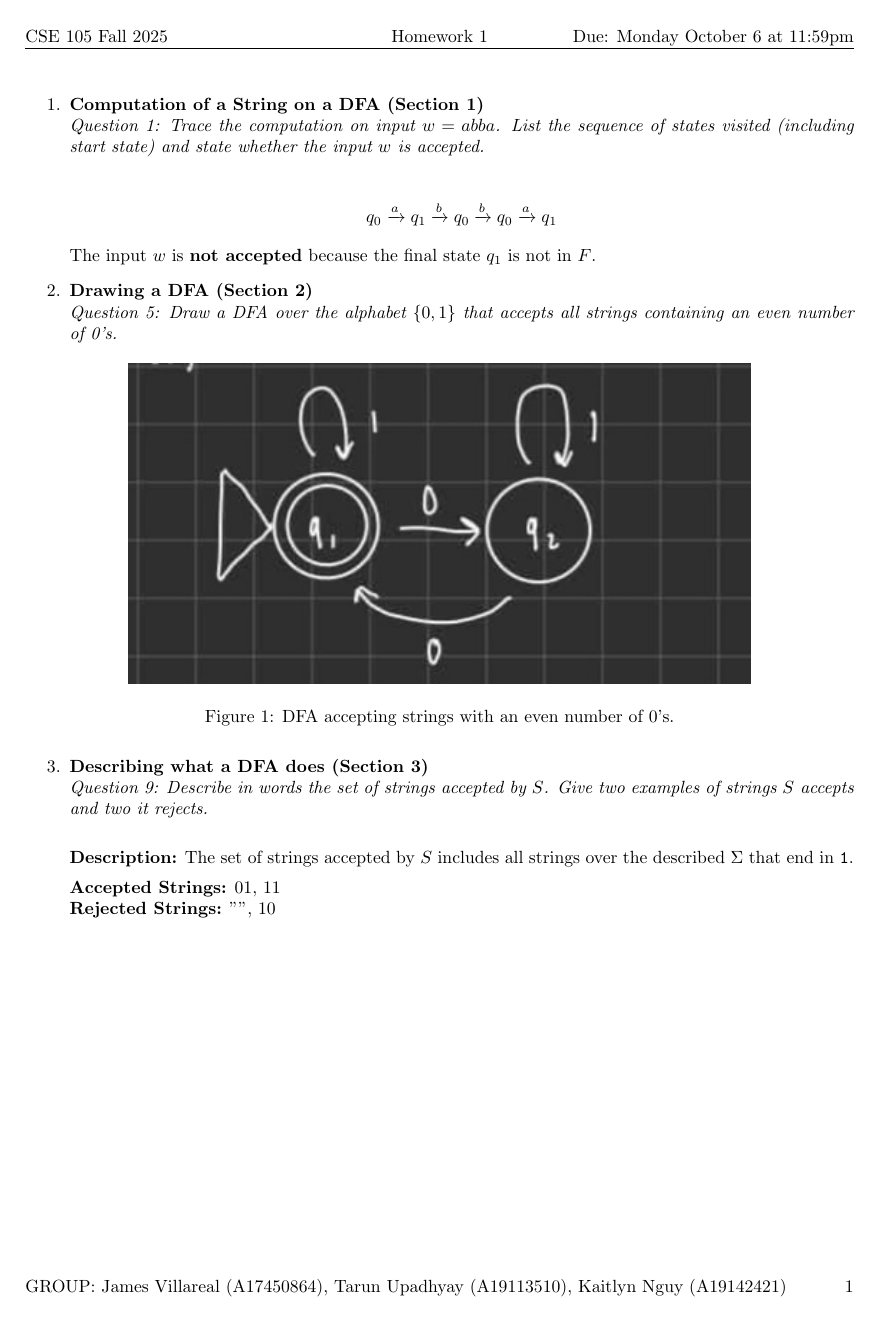
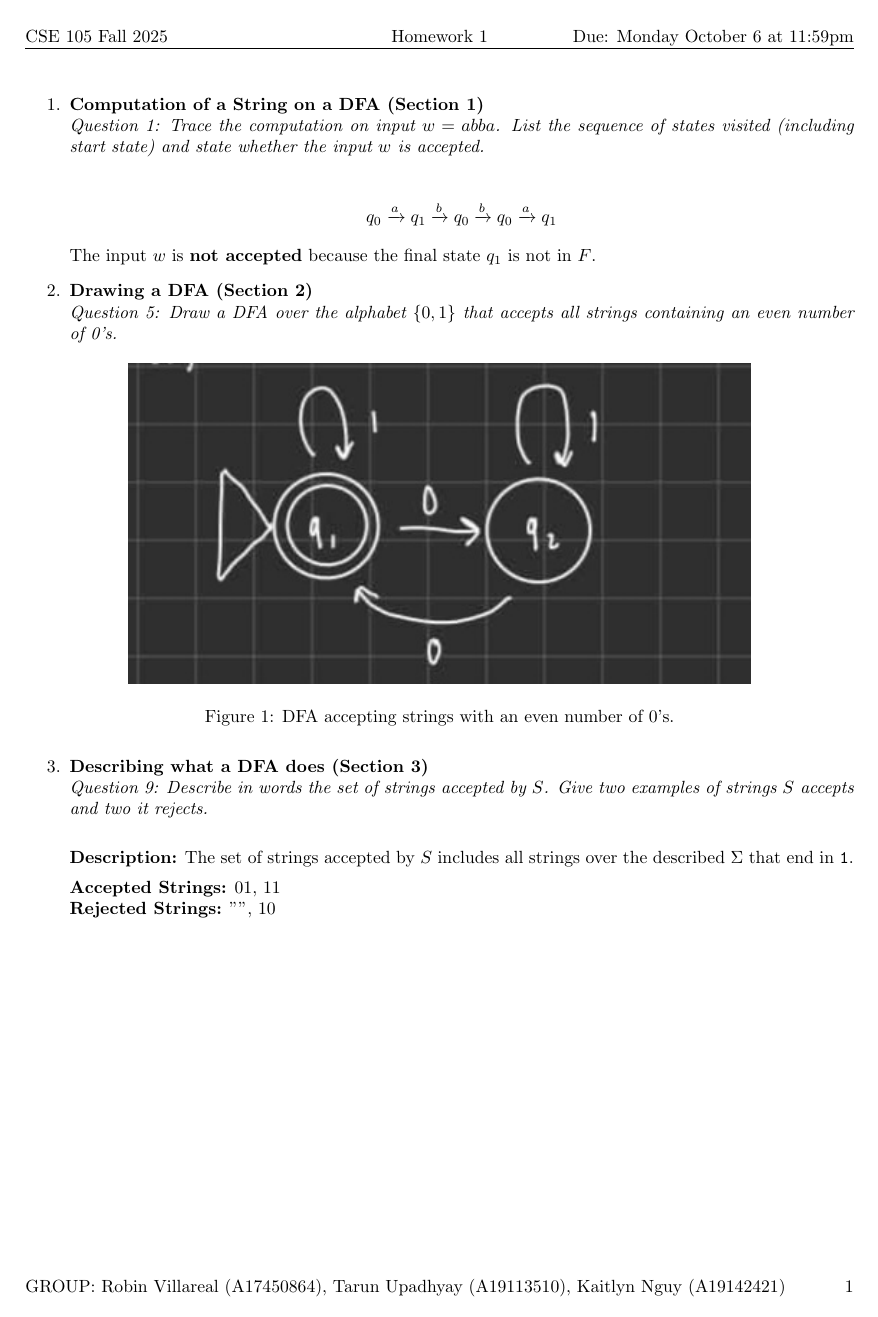
Before and after one commit to dlw1rm4/cse105_hw2, a LaTeX problem sheet (hw1.tex): page 1 of 2. Compiled offline with pdfLaTeX.

Commit message:
final form

```diff
--- a/hw1.tex
+++ b/hw1.tex
@@ -11,7 +11,7 @@
 \fancyhead[L]{CSE 105 Fall 2025}
 \fancyhead[C]{Homework 1}
 \fancyhead[R]{Due: Monday October 6 at 11:59pm}
-\fancyfoot[L]{GROUP: James Villareal (A17450864), Tarun Upadhyay (A19113510), Kaitlyn Nguy (A19142421)}
+\fancyfoot[L]{GROUP: Robin Villareal (A17450864), Tarun Upadhyay (A19113510), Kaitlyn Nguy (A19142421)}
 \fancyfoot[R]{\thepage}
 
 \begin{document}
```
